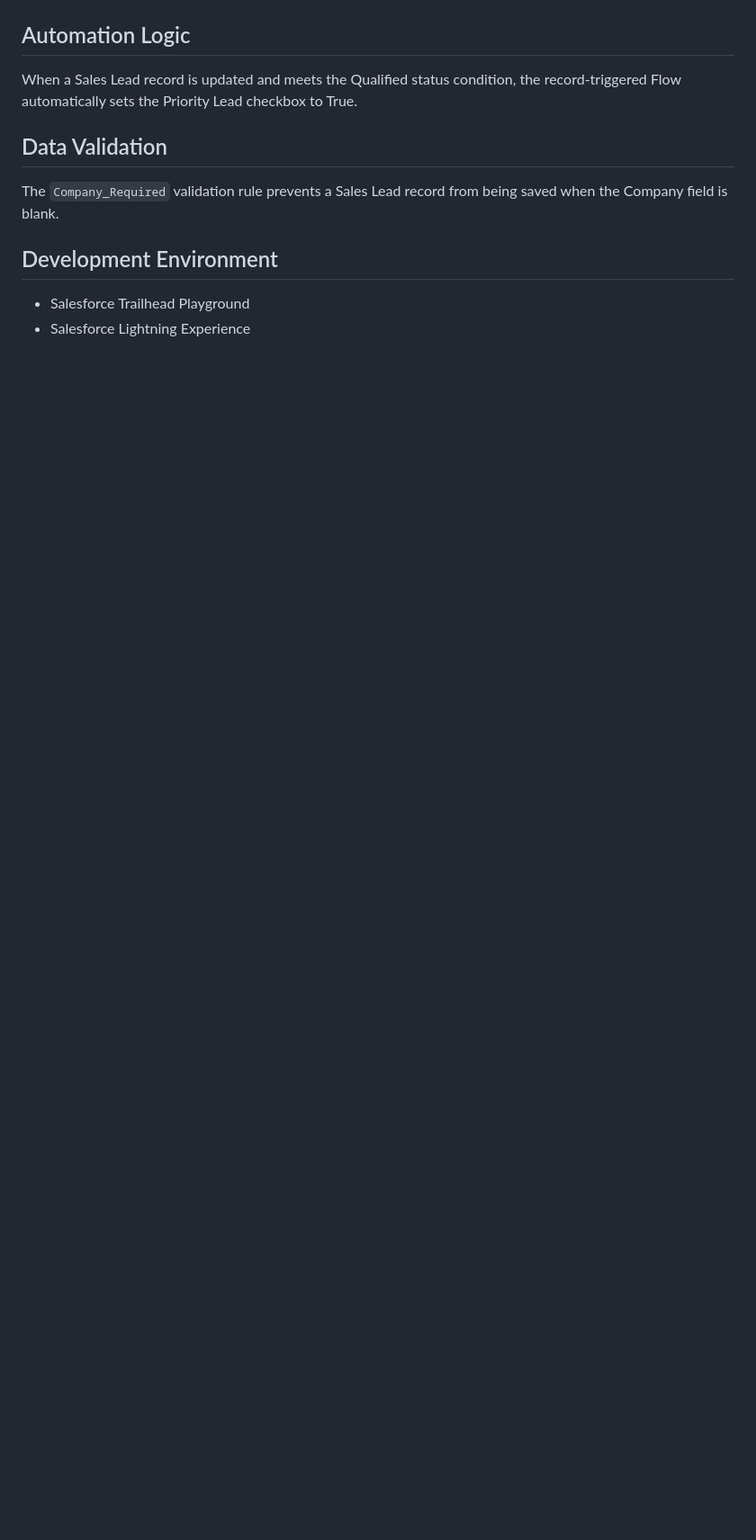
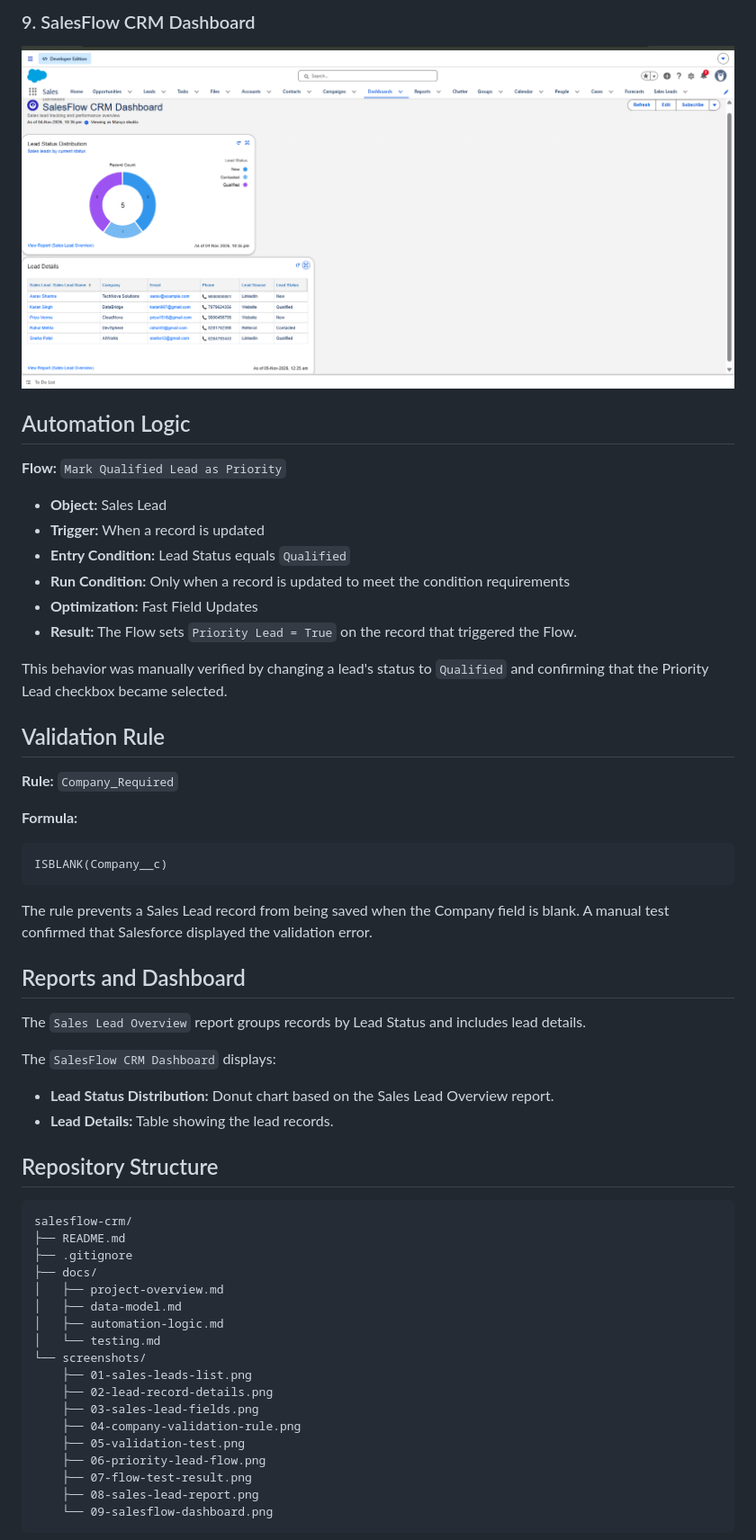
Before and after one commit to manyashukla-1218/salesflow-crm, a Markdown page: README.md, the part around one of its changes. Shown at 90% size. Drawn GitHub-style; pictures changed too: screenshots/09-salesflow-dashboard.png (added); blank space fills up the shorter version.

````diff
--- a/README.md
+++ b/README.md
@@ -45,13 +70,61 @@ The project demonstrates practical Salesforce Administration, CRM configuration,
+### 9. SalesFlow CRM Dashboard
+
+![SalesFlow CRM dashboard](screenshots/09-salesflow-dashboard.png)
 
 ## Automation Logic
 
-When a Sales Lead record is updated and meets the Qualified status condition, the record-triggered Flow automatically sets the Priority Lead checkbox to True.
+**Flow:** `Mark Qualified Lead as Priority`
 
-## Data Validation
+- **Object:** Sales Lead
+- **Trigger:** When a record is updated
+- **Entry Condition:** Lead Status equals `Qualified`
+- **Run Condition:** Only when a record is updated to meet the condition requirements
+- **Optimization:** Fast Field Updates
+- **Result:** The Flow sets `Priority Lead = True` on the record that triggered the Flow.
 
-The `Company_Required` validation rule prevents a Sales Lead record from being saved when the Company field is blank.
+This behavior was manually verified by changing a lead's status to `Qualified` and confirming that the Priority Lead checkbox became selected.
 
-## Development Environment
+## Validation Rule
 
-- Salesforce Trailhead Playground
-- Salesforce Lightning Experience
+**Rule:** `Company_Required`
+
+**Formula:**
+
+```text
+ISBLANK(Company__c)
+```
+
+The rule prevents a Sales Lead record from being saved when the Company field is blank. A manual test confirmed that Salesforce displayed the validation error.
+
+## Reports and Dashboard
+
+The `Sales Lead Overview` report groups records by Lead Status and includes lead details.
+
+The `SalesFlow CRM Dashboard` displays:
+
+- **Lead Status Distribution:** Donut chart based on the Sales Lead Overview report.
+- **Lead Details:** Table showing the lead records.
+
+## Repository Structure
+
+```text
+salesflow-crm/
+├── README.md
+├── .gitignore
+├── docs/
+│   ├── project-overview.md
+│   ├── data-model.md
+│   ├── automation-logic.md
+│   └── testing.md
+└── screenshots/
+    ├── 01-sales-leads-list.png
+    ├── 02-lead-record-details.png
+    ├── 03-sales-lead-fields.png
+    ├── 04-company-validation-rule.png
+    ├── 05-validation-test.png
+    ├── 06-priority-lead-flow.png
+    ├── 07-flow-test-result.png
+    ├── 08-sales-lead-report.png
+    └── 09-salesflow-dashboard.png
+```
+
````
Also changed, not shown: other parts of README.md (+65 -31 lines), docs/automation-logic.md (added, +34 -0 lines), docs/data-model.md (added, +35 -0 lines), docs/project-overview.md (added, +22 -0 lines), docs/testing.md (added, +16 -0 lines), screenshots/06-priority-lead-flow.png (added), screenshots/07-flow-test-result.png (added), screenshots/08-sales-lead-report.png (added).
